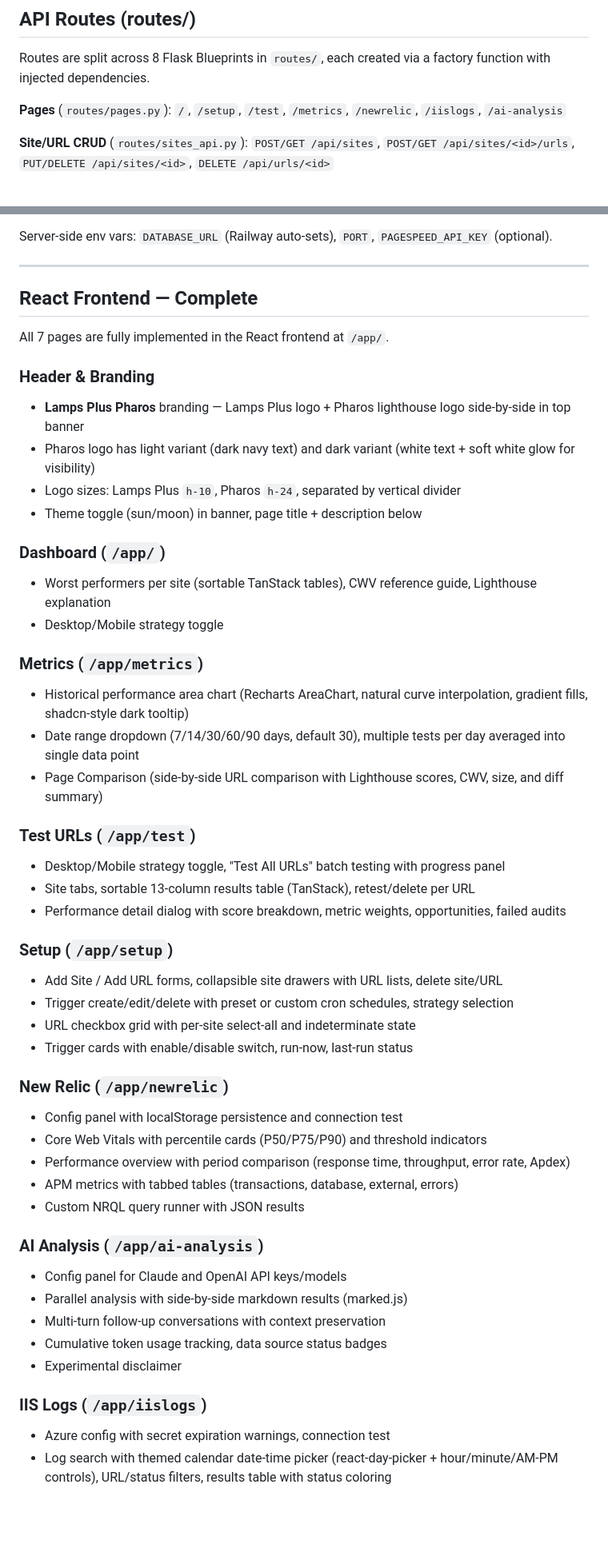
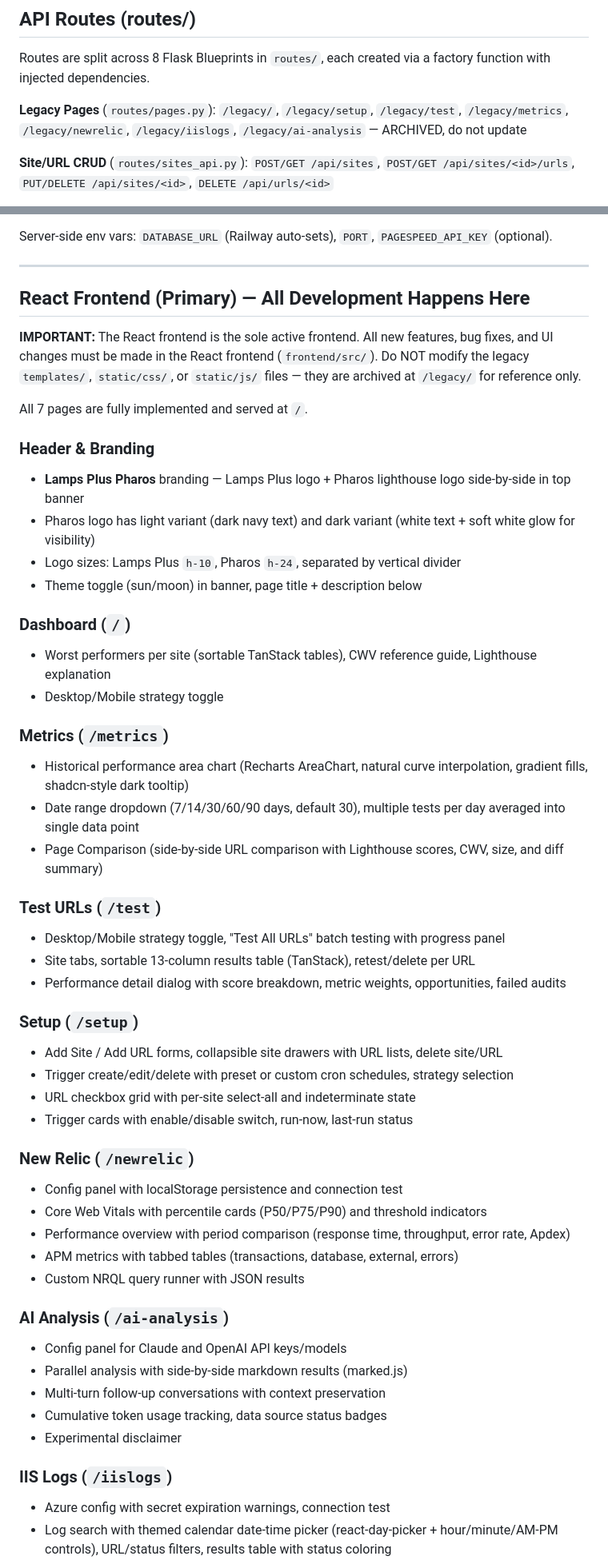
Before and after one commit to vorakas/pagespeed, a Markdown page: CLAUDE.md, 2 parts joined by grey strips. Shown at 80% size. Rendered like a GitHub page; blank space fills up the shorter version.

Commit message:
Update CLAUDE.md: React is primary frontend, legacy archived at /legacy/
Co-Authored-By: Claude Opus 4.6 (1M context) <noreply@anthropic.com>

```diff
--- a/CLAUDE.md
+++ b/CLAUDE.md
@@ -181,7 +181,7 @@ Cascade deletes: deleting a URL cleans up `trigger_urls` and `test_results`; del
 
 Routes are split across 8 Flask Blueprints in `routes/`, each created via a factory function with injected dependencies.
 
-**Pages** (`routes/pages.py`): `/`, `/setup`, `/test`, `/metrics`, `/newrelic`, `/iislogs`, `/ai-analysis`
+**Legacy Pages** (`routes/pages.py`): `/legacy/`, `/legacy/setup`, `/legacy/test`, `/legacy/metrics`, `/legacy/newrelic`, `/legacy/iislogs`, `/legacy/ai-analysis` — ARCHIVED, do not update
 
 **Site/URL CRUD** (`routes/sites_api.py`): `POST/GET /api/sites`, `POST/GET /api/sites/<id>/urls`, `PUT/DELETE /api/sites/<id>`, `DELETE /api/urls/<id>`
 
@@ -213,9 +213,11 @@ Server-side env vars: `DATABASE_URL` (Railway auto-sets), `PORT`, `PAGESPEED_API
 
 ---
 
-## React Frontend — Complete
+## React Frontend (Primary) — All Development Happens Here
 
-All 7 pages are fully implemented in the React frontend at `/app/`.
+**IMPORTANT:** The React frontend is the sole active frontend. All new features, bug fixes, and UI changes must be made in the React frontend (`frontend/src/`). Do NOT modify the legacy `templates/`, `static/css/`, or `static/js/` files — they are archived at `/legacy/` for reference only.
+
+All 7 pages are fully implemented and served at `/`.
 
 ### Header & Branding
 - **Lamps Plus Pharos** branding — Lamps Plus logo + Pharos lighthouse logo side-by-side in top banner
@@ -223,41 +225,41 @@ All 7 pages are fully implemented in the React frontend at `/app/`.
 - Logo sizes: Lamps Plus `h-10`, Pharos `h-24`, separated by vertical divider
 - Theme toggle (sun/moon) in banner, page title + description below
 
-### Dashboard (`/app/`)
+### Dashboard (`/`)
 - Worst performers per site (sortable TanStack tables), CWV reference guide, Lighthouse explanation
 - Desktop/Mobile strategy toggle
 
-### Metrics (`/app/metrics`)
+### Metrics (`/metrics`)
 - Historical performance area chart (Recharts AreaChart, natural curve interpolation, gradient fills, shadcn-style dark tooltip)
 - Date range dropdown (7/14/30/60/90 days, default 30), multiple tests per day averaged into single data point
 - Page Comparison (side-by-side URL comparison with Lighthouse scores, CWV, size, and diff summary)
 
-### Test URLs (`/app/test`)
+### Test URLs (`/test`)
 - Desktop/Mobile strategy toggle, "Test All URLs" batch testing with progress panel
 - Site tabs, sortable 13-column results table (TanStack), retest/delete per URL
 - Performance detail dialog with score breakdown, metric weights, opportunities, failed audits
 
-### Setup (`/app/setup`)
+### Setup (`/setup`)
 - Add Site / Add URL forms, collapsible site drawers with URL lists, delete site/URL
 - Trigger create/edit/delete with preset or custom cron schedules, strategy selection
 - URL checkbox grid with per-site select-all and indeterminate state
 - Trigger cards with enable/disable switch, run-now, last-run status
 
-### New Relic (`/app/newrelic`)
+### New Relic (`/newrelic`)
 - Config panel with localStorage persistence and connection test
 - Core Web Vitals with percentile cards (P50/P75/P90) and threshold indicators
 - Performance overview with period comparison (response time, throughput, error rate, Apdex)
 - APM metrics with tabbed tables (transactions, database, external, errors)
 - Custom NRQL query runner with JSON results
 
-### AI Analysis (`/app/ai-analysis`)
+### AI Analysis (`/ai-analysis`)
 - Config panel for Claude and OpenAI API keys/models
 - Parallel analysis with side-by-side markdown results (marked.js)
 - Multi-turn follow-up conversations with context preservation
 - Cumulative token usage tracking, data source status badges
 - Experimental disclaimer
 
-### IIS Logs (`/app/iislogs`)
+### IIS Logs (`/iislogs`)
 - Azure config with secret expiration warnings, connection test
 - Log search with themed calendar date-time picker (react-day-picker + hour/minute/AM-PM controls), URL/status filters, results table with status coloring
 - Dashboard summary (stat cards, P50/P90/P99/Max percentiles, top pages, status distribution)
```
Also changed, not shown: other parts of CLAUDE.md (+13 -16 lines).
